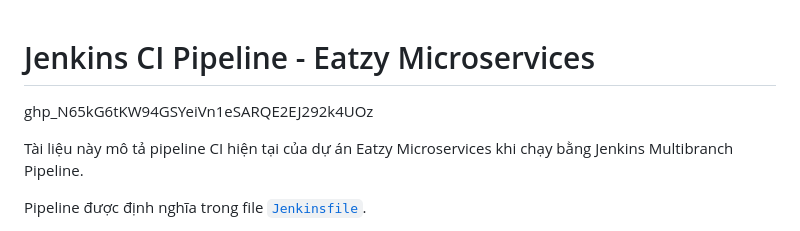
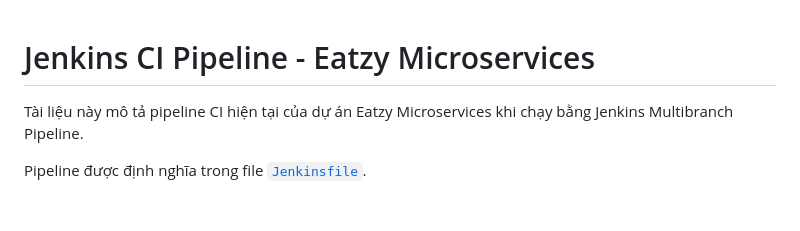
Before and after one commit to hieuduong1810/eatzy_microservices, a Markdown page: docs/jenkins-ci-pipeline.md, the part around the change. Drawn GitHub-style; blank space fills up the shorter version.

```diff
--- a/docs/jenkins-ci-pipeline.md
+++ b/docs/jenkins-ci-pipeline.md
@@ -1,5 +1,4 @@
 # Jenkins CI Pipeline - Eatzy Microservices
-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
 
 Tài liệu này mô tả pipeline CI hiện tại của dự án Eatzy Microservices khi chạy bằng Jenkins Multibranch Pipeline.
 
```
